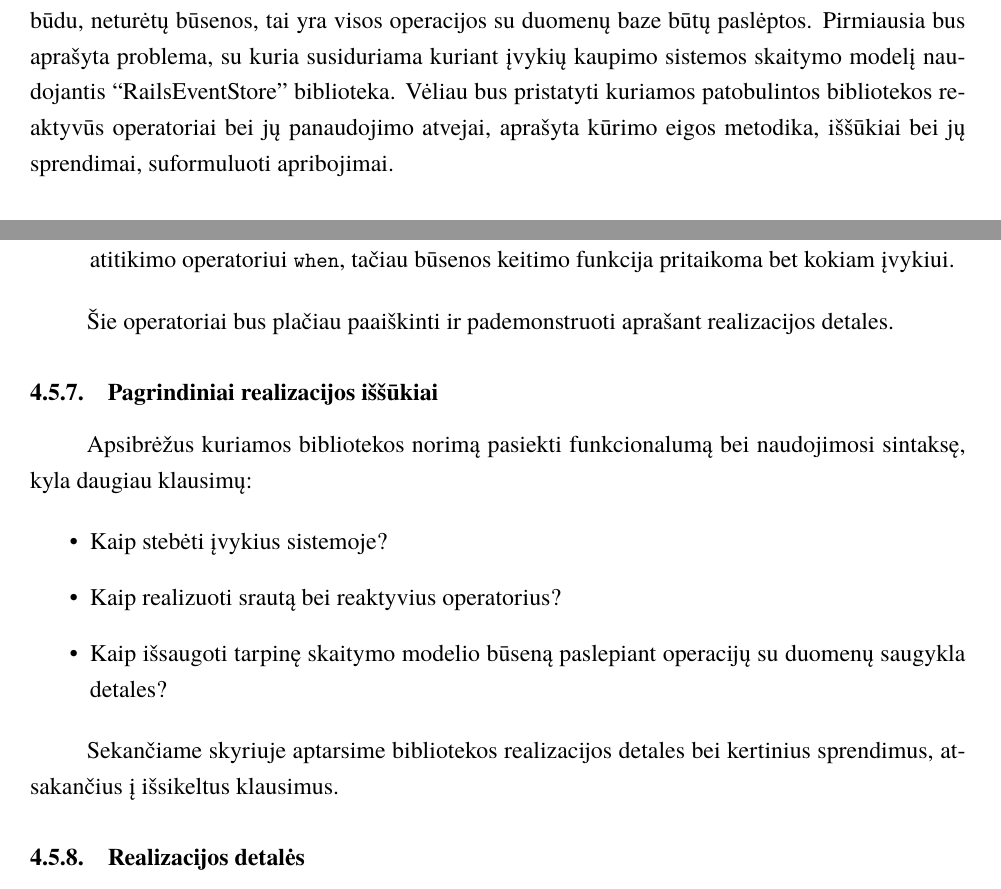
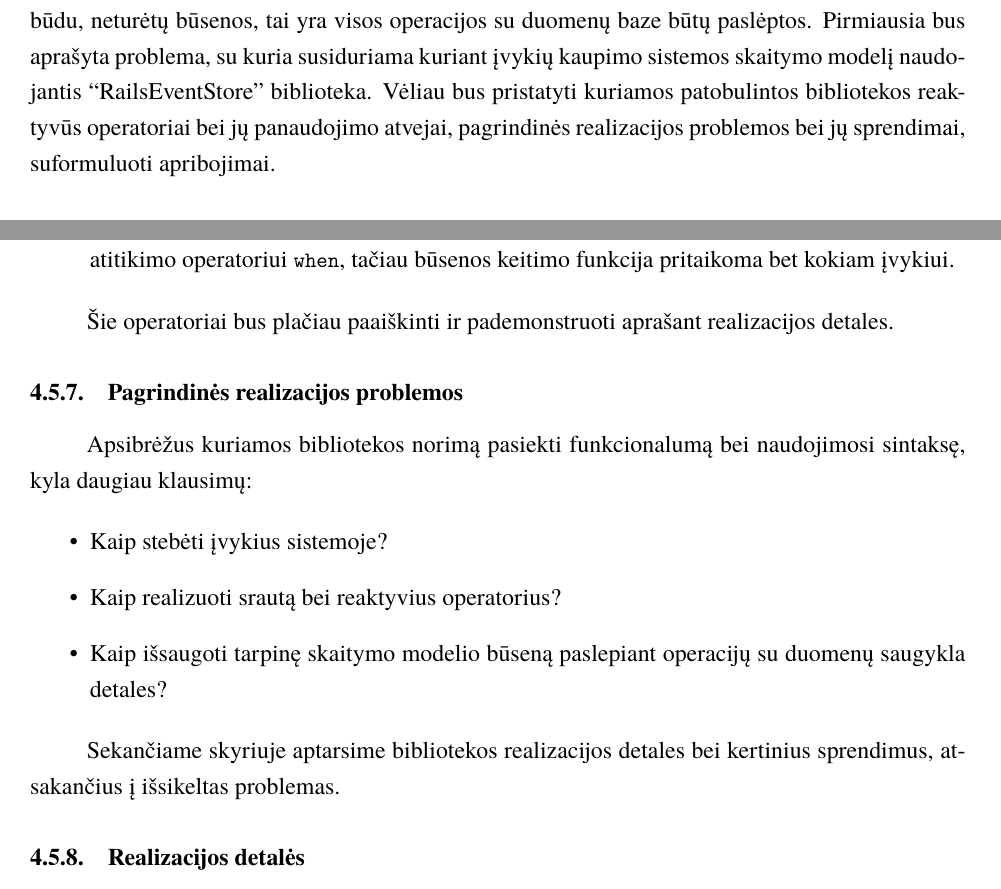
Before and after one commit to ZilvinasKucinskas/Reactive-Programming-in-EventSourcing-Systems, a LaTeX document (magistrinis.tex, which reads sections/cappuccino.tex): two parts of pages 41 and 44 of 57, joined at a grey line, cut so that both start at the same text. Compiled offline with XeLaTeX; a missing font is replaced by an installed copy or a similar font.

Commit message:
Change word challenge to more formal one

```diff
--- a/sections/cappuccino.tex
+++ b/sections/cappuccino.tex
@@ -1,6 +1,6 @@
 \subsection{Reaktyvus programavimas bei įvykių kaupimas kartu}
 
-Šiame poskyryje bus siekiama pasiekti darbo tikslą - pritaikyti reaktyvaus programavimo principus įvykių kaupimo sistemose taip, jog skaitymo modelis būtų kuriamas tik komponavimo būdu, neturėtų būsenos, tai yra visos operacijos su duomenų baze būtų paslėptos. Pirmiausia bus aprašyta problema, su kuria susiduriama kuriant įvykių kaupimo sistemos skaitymo modelį naudojantis ``RailsEventStore'' biblioteka. Vėliau bus pristatyti kuriamos patobulintos bibliotekos reaktyvūs operatoriai bei jų panaudojimo atvejai, aprašyta kūrimo eigos metodika, iššūkiai bei jų sprendimai, suformuluoti apribojimai.
+Šiame poskyryje bus siekiama pasiekti darbo tikslą - pritaikyti reaktyvaus programavimo principus įvykių kaupimo sistemose taip, jog skaitymo modelis būtų kuriamas tik komponavimo būdu, neturėtų būsenos, tai yra visos operacijos su duomenų baze būtų paslėptos. Pirmiausia bus aprašyta problema, su kuria susiduriama kuriant įvykių kaupimo sistemos skaitymo modelį naudojantis ``RailsEventStore'' biblioteka. Vėliau bus pristatyti kuriamos patobulintos bibliotekos reaktyvūs operatoriai bei jų panaudojimo atvejai, pagrindinės realizacijos problemos bei jų sprendimai, suformuluoti apribojimai.
 
 \subsubsection{Įprasto būdo kurti įvykių kaupimo sistemas problema}
 
@@ -90,7 +90,7 @@ Kuriant biblioteką pasirinkta įgyvendinti šiuos operatorius:
 
 Šie operatoriai bus plačiau paaiškinti ir pademonstruoti aprašant realizacijos detales.
 
-\subsubsection{Pagrindiniai realizacijos iššūkiai}
+\subsubsection{Pagrindinės realizacijos problemos}
 
 Apsibrėžus kuriamos bibliotekos norimą pasiekti funkcionalumą bei naudojimosi sintaksę, kyla daugiau klausimų:
 
@@ -100,7 +100,7 @@ Apsibrėžus kuriamos bibliotekos norimą pasiekti funkcionalumą bei naudojimos
   \item Kaip išsaugoti tarpinę skaitymo modelio būseną paslepiant operacijų su duomenų saugykla detales?
 \end{itemize}
 
-Sekančiame skyriuje aptarsime bibliotekos realizacijos detales bei kertinius sprendimus, atsakančius į išsikeltus klausimus.
+Sekančiame skyriuje aptarsime bibliotekos realizacijos detales bei kertinius sprendimus, atsakančius į išsikeltas problemas.
 
 \subsubsection{Realizacijos detalės}
 
```
